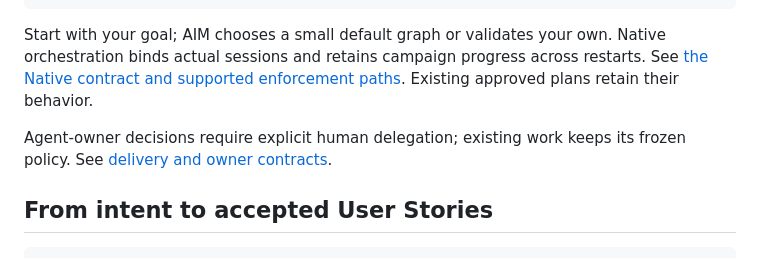
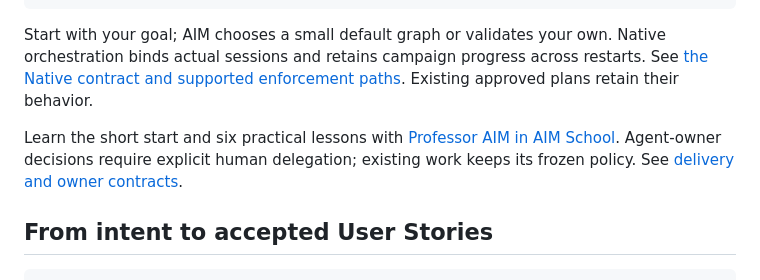
Before and after one commit to joneri/agile-iteration-method, a Markdown page: README.md, the part around the change. GitHub-like rendering.

```diff
--- a/README.md
+++ b/README.md
@@ -98,7 +98,7 @@ Use AIM in Strict Loop. Act as my product owner and delegate delivery. Assess ve
 
 Start with your goal; AIM chooses a small default graph or validates your own. Native orchestration binds actual sessions and retains campaign progress across restarts. See [the Native contract and supported enforcement paths](docs/workflow/native-orchestration.md). Existing approved plans retain their behavior.
 
-Agent-owner decisions require explicit human delegation; existing work keeps its frozen policy. See [delivery and owner contracts](docs/workflow/user-stories.md).
+Learn the short start and six practical lessons with [Professor AIM in AIM School](https://joneri.github.io/agile-iteration-method/school.html). Agent-owner decisions require explicit human delegation; existing work keeps its frozen policy. See [delivery and owner contracts](docs/workflow/user-stories.md).
 
 ## From intent to accepted User Stories
 
```
Also changed, not shown: docs/product/README.md (+3 -1 lines), docs/product/getting-started.md (+3 -1 lines), github-pages/assets/images/professor-aim.png (added), 10 other files.
